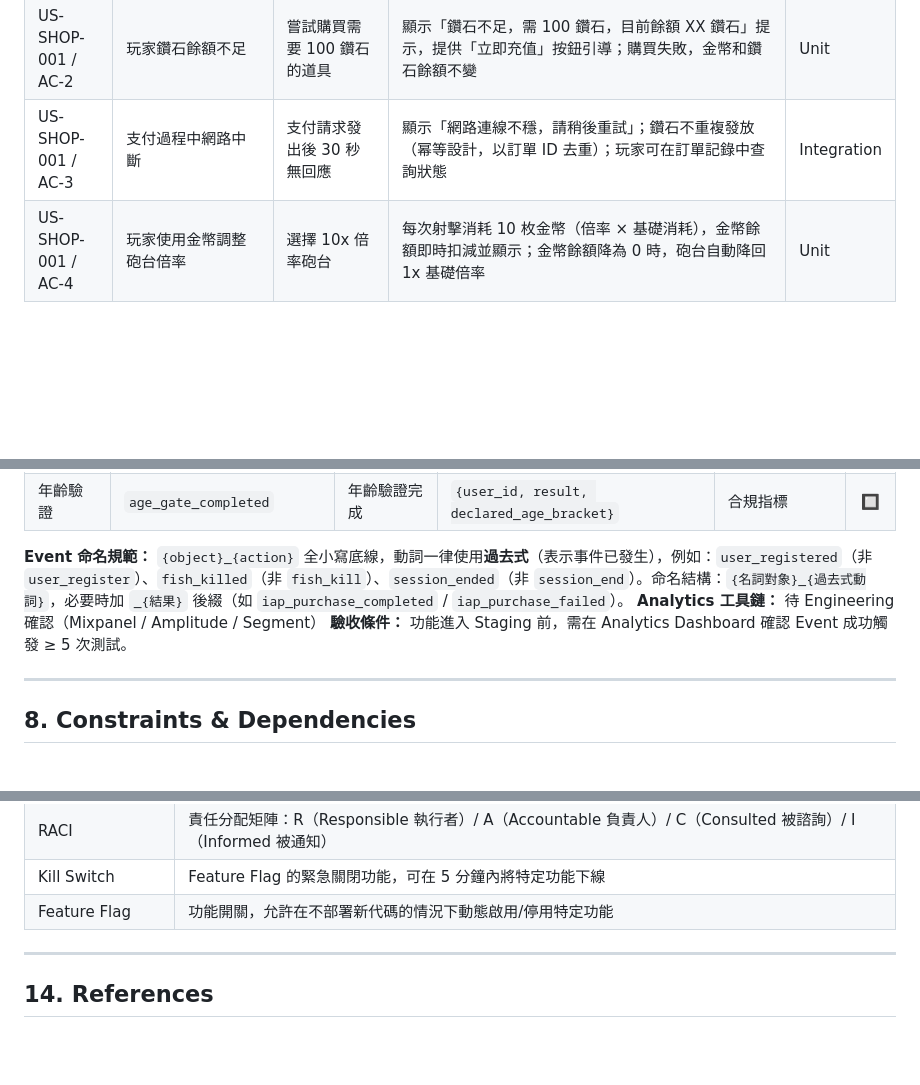
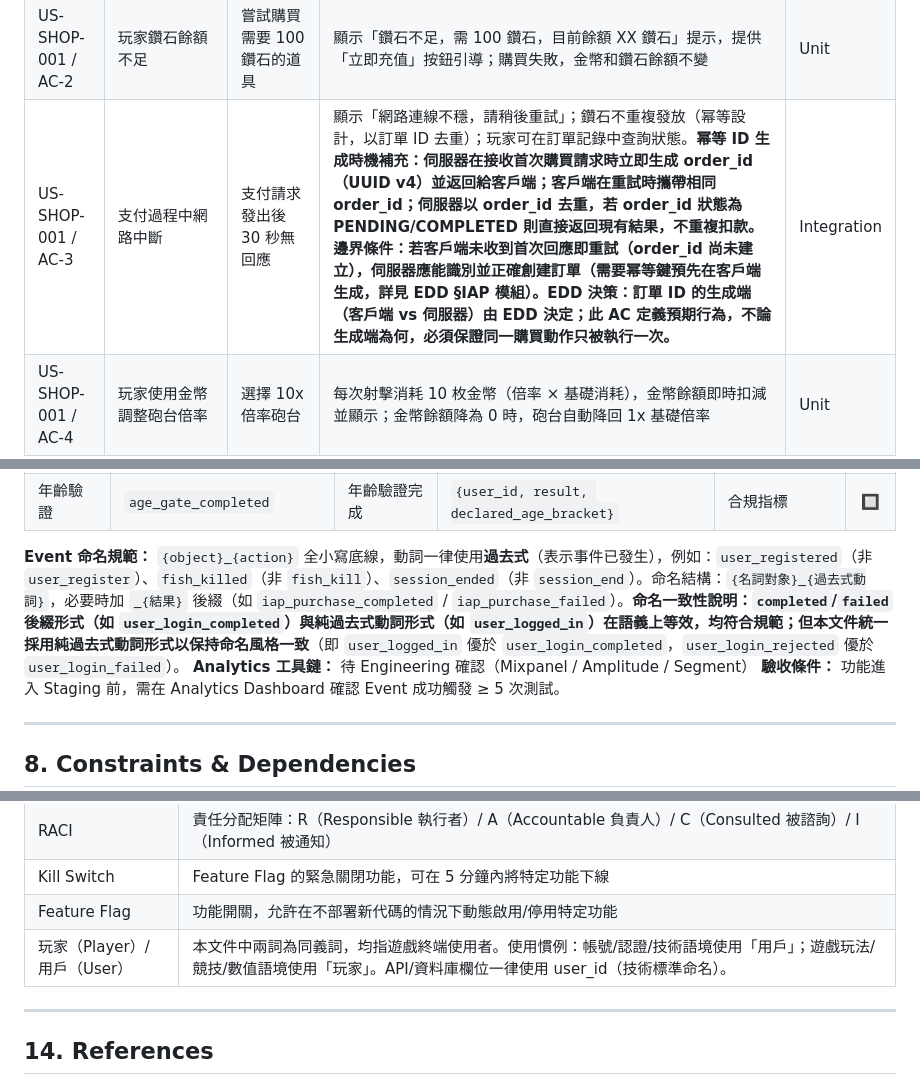
Before and after one commit to ibalasite/fishgame, a Markdown page: docs/PRD.md, 3 parts joined by grey strips. GitHub-like rendering; blank space fills up the shorter version.

```diff
--- a/docs/PRD.md
+++ b/docs/PRD.md
@@ -418,7 +418,7 @@ C4Context
 |--------------|-------------|------------|------------|---------|
 | US-SHOP-001 / AC-1 | 玩家點擊「充值鑽石」按鈕 | 選擇充值套餐（USD 4.99 = 50 鑽石）並確認付款 | 呼叫 IAP 平台（AppStore/Google Play）支付流程；支付成功後 5 秒內鑽石餘額更新；支付失敗顯示具體錯誤訊息（非「未知錯誤」）| E2E |
 | US-SHOP-001 / AC-2 | 玩家鑽石餘額不足 | 嘗試購買需要 100 鑽石的道具 | 顯示「鑽石不足，需 100 鑽石，目前餘額 XX 鑽石」提示，提供「立即充值」按鈕引導；購買失敗，金幣和鑽石餘額不變 | Unit |
-| US-SHOP-001 / AC-3 | 支付過程中網路中斷 | 支付請求發出後 30 秒無回應 | 顯示「網路連線不穩，請稍後重試」；鑽石不重複發放（幂等設計，以訂單 ID 去重）；玩家可在訂單記錄中查詢狀態 | Integration |
+| US-SHOP-001 / AC-3 | 支付過程中網路中斷 | 支付請求發出後 30 秒無回應 | 顯示「網路連線不穩，請稍後重試」；鑽石不重複發放（幂等設計，以訂單 ID 去重）；玩家可在訂單記錄中查詢狀態。**幂等 ID 生成時機補充：伺服器在接收首次購買請求時立即生成 order_id（UUID v4）並返回給客戶端；客戶端在重試時攜帶相同 order_id；伺服器以 order_id 去重，若 order_id 狀態為 PENDING/COMPLETED 則直接返回現有結果，不重複扣款。邊界條件：若客戶端未收到首次回應即重試（order_id 尚未建立），伺服器應能識別並正確創建訂單（需要幂等鍵預先在客戶端生成，詳見 EDD §IAP 模組）。EDD 決策：訂單 ID 的生成端（客戶端 vs 伺服器）由 EDD 決定；此 AC 定義預期行為，不論生成端為何，必須保證同一購買動作只被執行一次。** | Integration |
 | US-SHOP-001 / AC-4 | 玩家使用金幣調整砲台倍率 | 選擇 10x 倍率砲台 | 每次射擊消耗 10 枚金幣（倍率 × 基礎消耗），金幣餘額即時扣減並顯示；金幣餘額降為 0 時，砲台自動降回 1x 基礎倍率 | Unit |
 | US-SHOP-001 / AC-5 | AppStore / Google Play IAP 服務完全不可用（IAP 平台下線或 API 連線失敗）| 玩家嘗試發起鑽石充值 | 系統偵測 IAP 不可用後，顯示「目前充值服務暫時無法使用，請稍後再試」提示；不顯示付款介面，避免玩家輸入付款資訊後失敗；降級啟用備援支付通道（若已設定 Stripe 等備援）或禁止充值（記錄事件供後續補償）；後台觸發 PaymentFailureSpike 告警 | Integration |
 | US-SHOP-001 / AC-6 | 玩家成功充值鑽石後，透過 IAP 平台申請退款成功（平台回調退款通知）| 退款確認回調收到 | 系統在 5 秒內扣除對應鑽石數量（若餘額充足）；若鑽石已消費（餘額不足），記錄負債狀態並標記帳號待人工審查；顯示「退款已處理」通知，VIP 訂閱因退款降級則即時生效；退款事件寫入 iap_orders（payment_status = REFUNDED）| Integration |
@@ -743,7 +743,7 @@ stateDiagram-v2
 | VIP 訂閱 | `vip_subscription_started` | VIP 訂閱成功 | `{user_id, vip_tier, amount_usd, subscription_platform}` | VIP 訂閱率 | 🔲 |
 | 年齡驗證 | `age_gate_completed` | 年齡驗證完成 | `{user_id, result, declared_age_bracket}` | 合規指標 | 🔲 |
 
-**Event 命名規範：** `{object}_{action}` 全小寫底線，動詞一律使用**過去式**（表示事件已發生），例如：`user_registered`（非 `user_register`）、`fish_killed`（非 `fish_kill`）、`session_ended`（非 `session_end`）。命名結構：`{名詞對象}_{過去式動詞}`，必要時加 `_{結果}` 後綴（如 `iap_purchase_completed` / `iap_purchase_failed`）。
+**Event 命名規範：** `{object}_{action}` 全小寫底線，動詞一律使用**過去式**（表示事件已發生），例如：`user_registered`（非 `user_register`）、`fish_killed`（非 `fish_kill`）、`session_ended`（非 `session_end`）。命名結構：`{名詞對象}_{過去式動詞}`，必要時加 `_{結果}` 後綴（如 `iap_purchase_completed` / `iap_purchase_failed`）。**命名一致性說明：`completed`/`failed` 後綴形式（如 `user_login_completed`）與純過去式動詞形式（如 `user_logged_in`）在語義上等效，均符合規範；但本文件統一採用純過去式動詞形式以保持命名風格一致**（即 `user_logged_in` 優於 `user_login_completed`，`user_login_rejected` 優於 `user_login_failed`）。
 **Analytics 工具鏈：** 待 Engineering 確認（Mixpanel / Amplitude / Segment）
 **驗收條件：** 功能進入 Staging 前，需在 Analytics Dashboard 確認 Event 成功觸發 ≥ 5 次測試。
 
@@ -1027,6 +1027,7 @@ stateDiagram-v2
 | RACI | 責任分配矩陣：R（Responsible 執行者）/ A（Accountable 負責人）/ C（Consulted 被諮詢）/ I（Informed 被通知）|
 | Kill Switch | Feature Flag 的緊急關閉功能，可在 5 分鐘內將特定功能下線 |
 | Feature Flag | 功能開關，允許在不部署新代碼的情況下動態啟用/停用特定功能 |
+| 玩家（Player）/ 用戶（User）| 本文件中兩詞為同義詞，均指遊戲終端使用者。使用慣例：帳號/認證/技術語境使用「用戶」；遊戲玩法/競技/數值語境使用「玩家」。API/資料庫欄位一律使用 user_id（技術標準命名）。|
 
 ---
 
```
Also changed, not shown: other parts of docs/PRD.md (+4 -4 lines).
